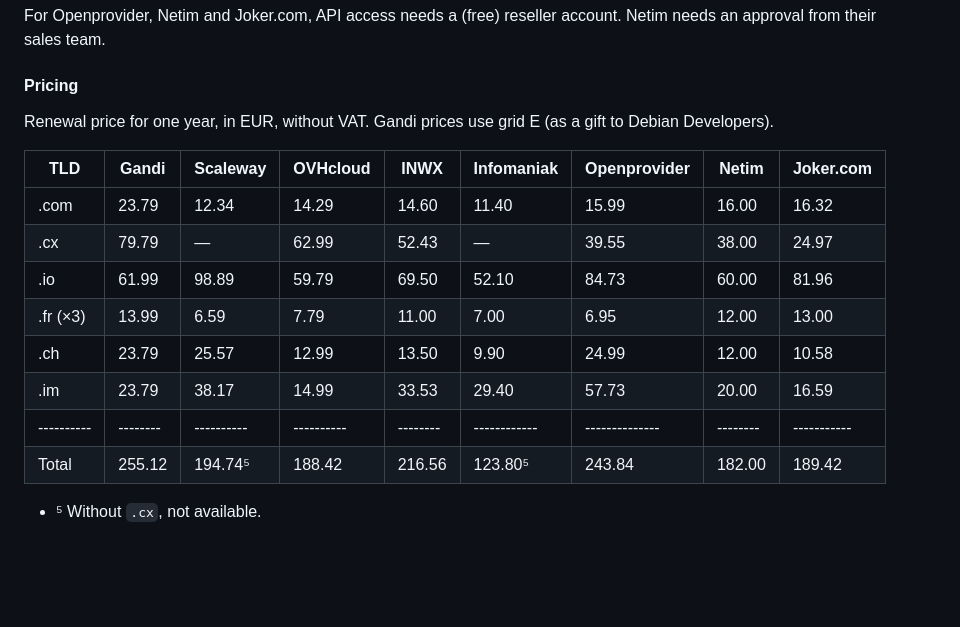
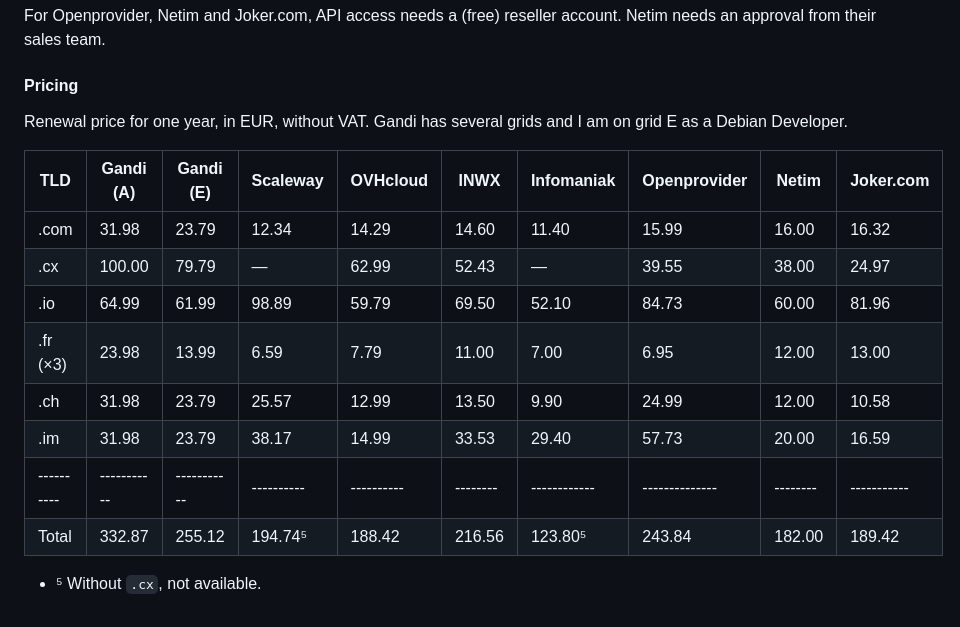
Before and after one commit to vincentbernat/cdktf-take1, a Markdown page: README.md, the part around the change. Rendered like a GitHub page; blank space fills up the shorter version.

Commit message:
docs: add back Gandi with grid A

```diff
--- a/README.md
+++ b/README.md
@@ -189,18 +189,18 @@ account. Netim needs an approval from their sales team.
 
 #### Pricing
 
-Renewal price for one year, in EUR, without VAT. Gandi prices use grid E (as a
-gift to Debian Developers).
+Renewal price for one year, in EUR, without VAT. Gandi has several grids and I
+am on grid E as a Debian Developer.
 
-| TLD      | Gandi  | Scaleway | OVHcloud | INWX   | Infomaniak | Openprovider | Netim  | Joker.com |
-|----------|--------|----------|----------|--------|------------|--------------|--------|-----------|
-| .com     | 23.79  | 12.34    | 14.29    | 14.60  | 11.40      | 15.99        | 16.00  | 16.32     |
-| .cx      | 79.79  | —        | 62.99    | 52.43  | —          | 39.55        | 38.00  | 24.97     |
-| .io      | 61.99  | 98.89    | 59.79    | 69.50  | 52.10      | 84.73        | 60.00  | 81.96     |
-| .fr (×3) | 13.99  | 6.59     | 7.79     | 11.00  | 7.00       | 6.95         | 12.00  | 13.00     |
-| .ch      | 23.79  | 25.57    | 12.99    | 13.50  | 9.90       | 24.99        | 12.00  | 10.58     |
-| .im      | 23.79  | 38.17    | 14.99    | 33.53  | 29.40      | 57.73        | 20.00  | 16.59     |
-|----------|--------|----------|----------|--------|------------|--------------|--------|-----------|
-| Total    | 255.12 | 194.74⁵  | 188.42   | 216.56 | 123.80⁵    | 243.84       | 182.00 | 189.42    |
+| TLD      | Gandi (A) | Gandi (E) | Scaleway | OVHcloud | INWX   | Infomaniak | Openprovider | Netim  | Joker.com |
+|----------|-----------|-----------|----------|----------|--------|------------|--------------|--------|-----------|
+| .com     | 31.98     | 23.79     | 12.34    | 14.29    | 14.60  | 11.40      | 15.99        | 16.00  | 16.32     |
+| .cx      | 100.00    | 79.79     | —        | 62.99    | 52.43  | —          | 39.55        | 38.00  | 24.97     |
+| .io      | 64.99     | 61.99     | 98.89    | 59.79    | 69.50  | 52.10      | 84.73        | 60.00  | 81.96     |
+| .fr (×3) | 23.98     | 13.99     | 6.59     | 7.79     | 11.00  | 7.00       | 6.95         | 12.00  | 13.00     |
+| .ch      | 31.98     | 23.79     | 25.57    | 12.99    | 13.50  | 9.90       | 24.99        | 12.00  | 10.58     |
+| .im      | 31.98     | 23.79     | 38.17    | 14.99    | 33.53  | 29.40      | 57.73        | 20.00  | 16.59     |
+|----------|-----------|-----------|----------|----------|--------|------------|--------------|--------|-----------|
+| Total    | 332.87    | 255.12    | 194.74⁵  | 188.42   | 216.56 | 123.80⁵    | 243.84       | 182.00 | 189.42    |
 
 - ⁵ Without `.cx`, not available.
```
